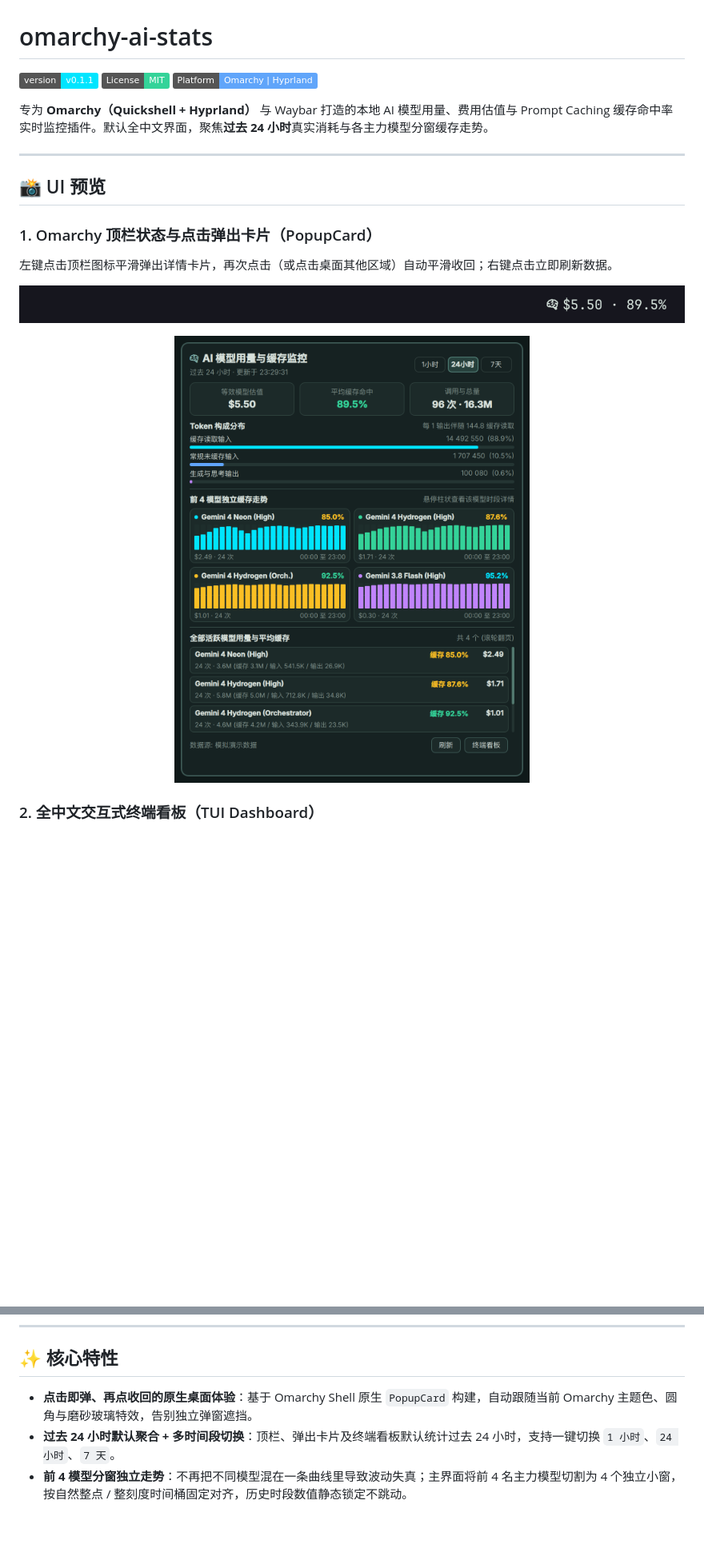
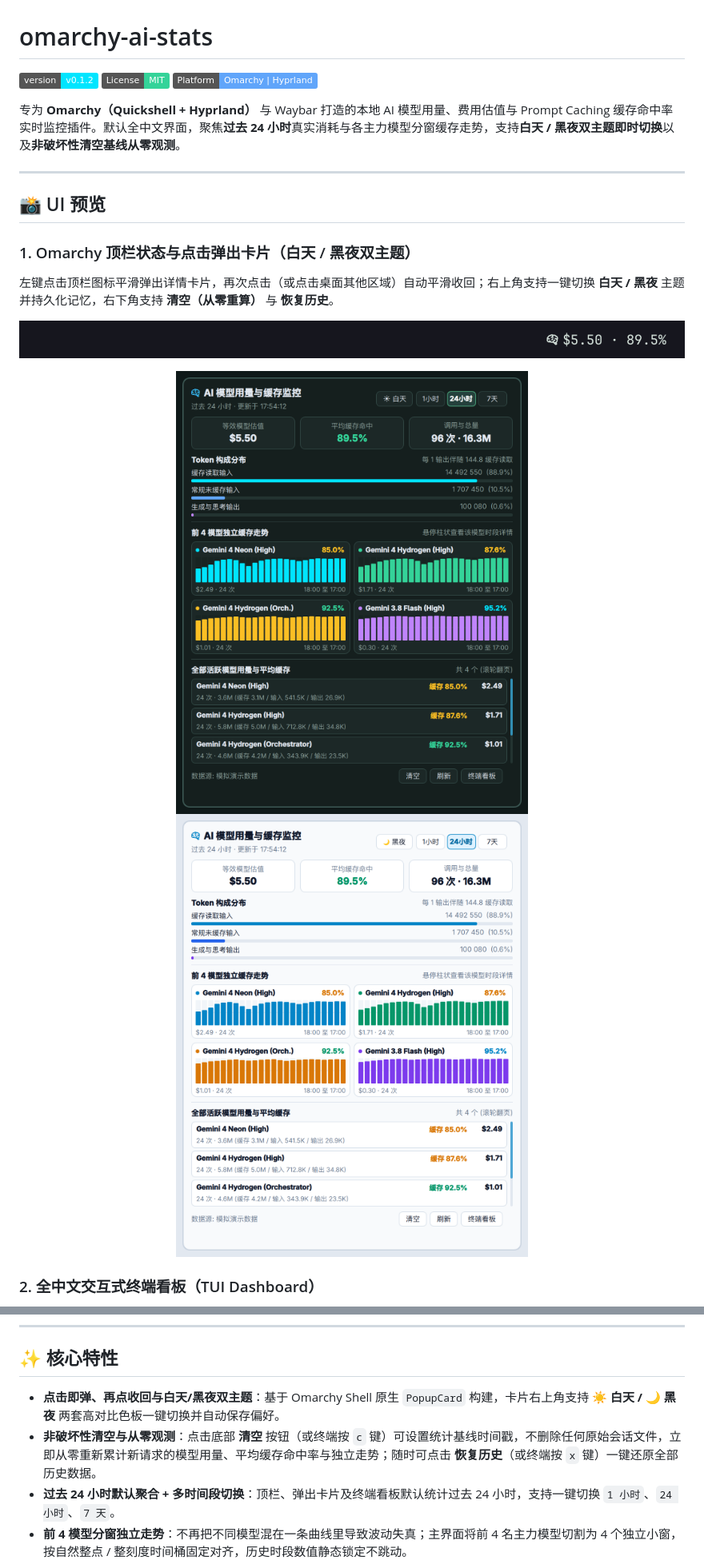
Before and after one commit to dunova/omarchy-ai-stats, a Markdown page: README.md, 2 parts joined by grey strips. Shown at 80% size. GitHub-like rendering; pictures changed too: assets/popup-card-light.png (added), assets/popup-card.png; badges without logos; blank space fills up the shorter version.

Commit message:
feat(ui): add non-destructive reset baseline, restore history, and light/dark theme toggle (v0.1.2)

```diff
--- a/README.md
+++ b/README.md
@@ -1,23 +1,24 @@
 # omarchy-ai-stats
 
-[![Version](https://img.shields.io/badge/version-v0.1.1-00e5ff.svg)](VERSION)
+[![Version](https://img.shields.io/badge/version-v0.1.2-00e5ff.svg)](VERSION)
 [![License: MIT](https://img.shields.io/badge/License-MIT-34d399.svg)](LICENSE)
 [![Platform](https://img.shields.io/badge/Platform-Omarchy%20%7C%20Hyprland-60a5fa.svg)](#)
 
-专为 **Omarchy（Quickshell + Hyprland）** 与 Waybar 打造的本地 AI 模型用量、费用估值与 Prompt Caching 缓存命中率实时监控插件。默认全中文界面，聚焦**过去 24 小时**真实消耗与各主力模型分窗缓存走势。
+专为 **Omarchy（Quickshell + Hyprland）** 与 Waybar 打造的本地 AI 模型用量、费用估值与 Prompt Caching 缓存命中率实时监控插件。默认全中文界面，聚焦**过去 24 小时**真实消耗与各主力模型分窗缓存走势，支持**白天 / 黑夜双主题即时切换**以及**非破坏性清空基线从零观测**。
 
 ---
 
 ## 📸 UI 预览
 
-### 1. Omarchy 顶栏状态与点击弹出卡片（PopupCard）
+### 1. Omarchy 顶栏状态与点击弹出卡片（白天 / 黑夜双主题）
 
-左键点击顶栏图标平滑弹出详情卡片，再次点击（或点击桌面其他区域）自动平滑收回；右键点击立即刷新数据。
+左键点击顶栏图标平滑弹出详情卡片，再次点击（或点击桌面其他区域）自动平滑收回；右上角支持一键切换 **白天 / 黑夜** 主题并持久化记忆，右下角支持 **清空（从零重算）** 与 **恢复历史**。
 
 ![Omarchy 顶栏小组件](./assets/bar-widget.png)
 
 <p align="center">
-  <img src="./assets/popup-card.png" alt="Omarchy PopupCard 弹出卡片" width="500" />
+  <img src="./assets/popup-card.png" alt="Omarchy PopupCard 黑夜主题" width="440" />
+  <img src="./assets/popup-card-light.png" alt="Omarchy PopupCard 白天主题" width="440" />
 </p>
 
 ### 2. 全中文交互式终端看板（TUI Dashboard）
@@ -30,7 +31,8 @@
 
 ## ✨ 核心特性
 
-- **点击即弹、再点收回的原生桌面体验**：基于 Omarchy Shell 原生 `PopupCard` 构建，自动跟随当前 Omarchy 主题色、圆角与磨砂玻璃特效，告别独立弹窗遮挡。
+- **点击即弹、再点收回与白天/黑夜双主题**：基于 Omarchy Shell 原生 `PopupCard` 构建，卡片右上角支持 **☀ 白天 / 🌙 黑夜** 两套高对比色板一键切换并自动保存偏好。
+- **非破坏性清空与从零观测**：点击底部 **清空** 按钮（或终端按 `c` 键）可设置统计基线时间戳，不删除任何原始会话文件，立即从零重新累计新请求的模型用量、平均缓存命中率与独立走势；随时可点击 **恢复历史**（或终端按 `x` 键）一键还原全部历史数据。
 - **过去 24 小时默认聚合 + 多时间段切换**：顶栏、弹出卡片及终端看板默认统计过去 24 小时，支持一键切换 `1 小时`、`24 小时`、`7 天`。
 - **前 4 模型分窗独立走势**：不再把不同模型混在一条曲线里导致波动失真；主界面将前 4 名主力模型切割为 4 个独立小窗，按自然整点 / 整刻度时间桶固定对齐，历史时段数值静态锁定不跳动。
 - **全本地多 Agent 日志直采**：零额外代理侵入，直接读取本地 SQLite / JSONL 日志：
```
Also changed, not shown: other parts of README.md (+2 -1 lines), 4 other files.
